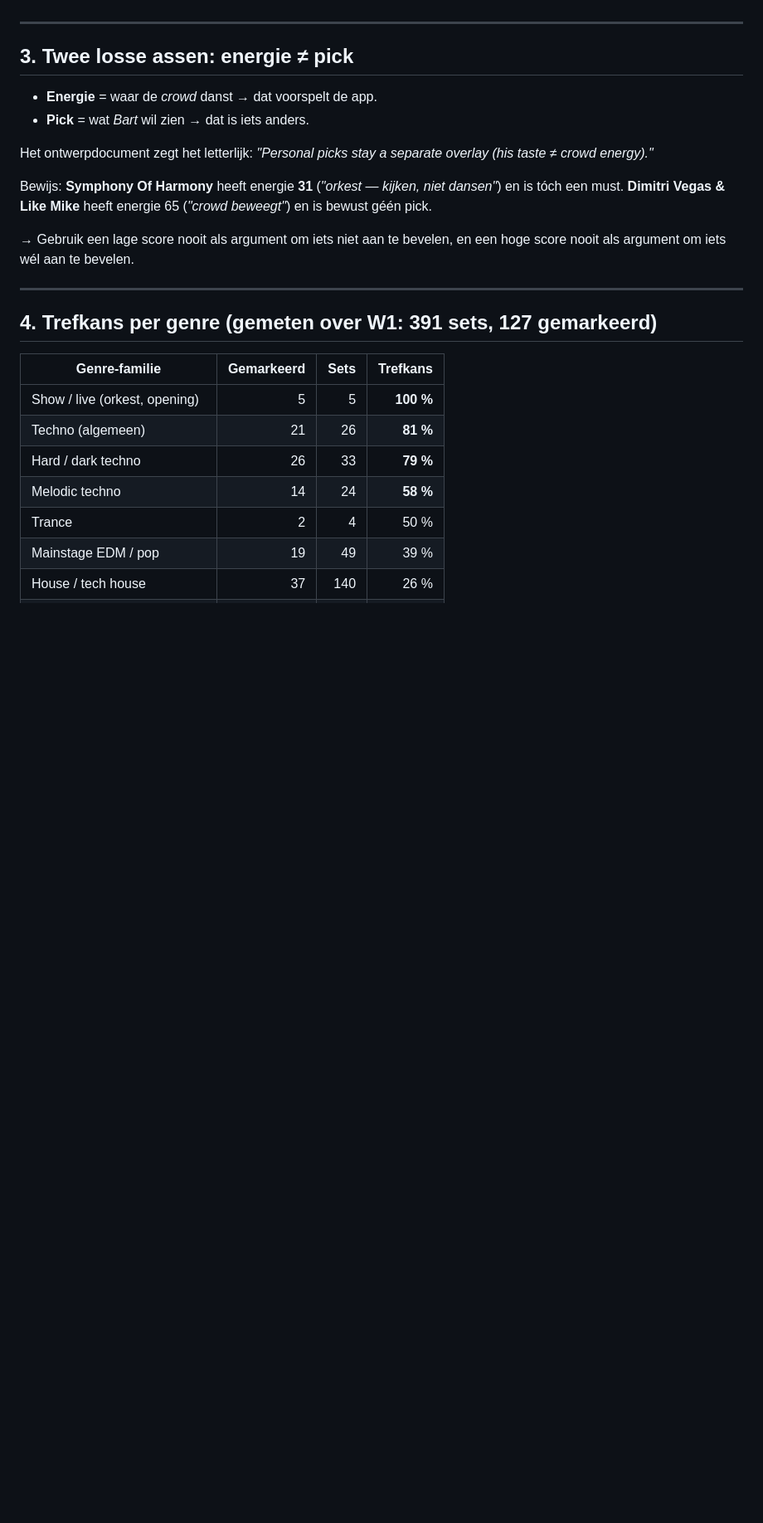
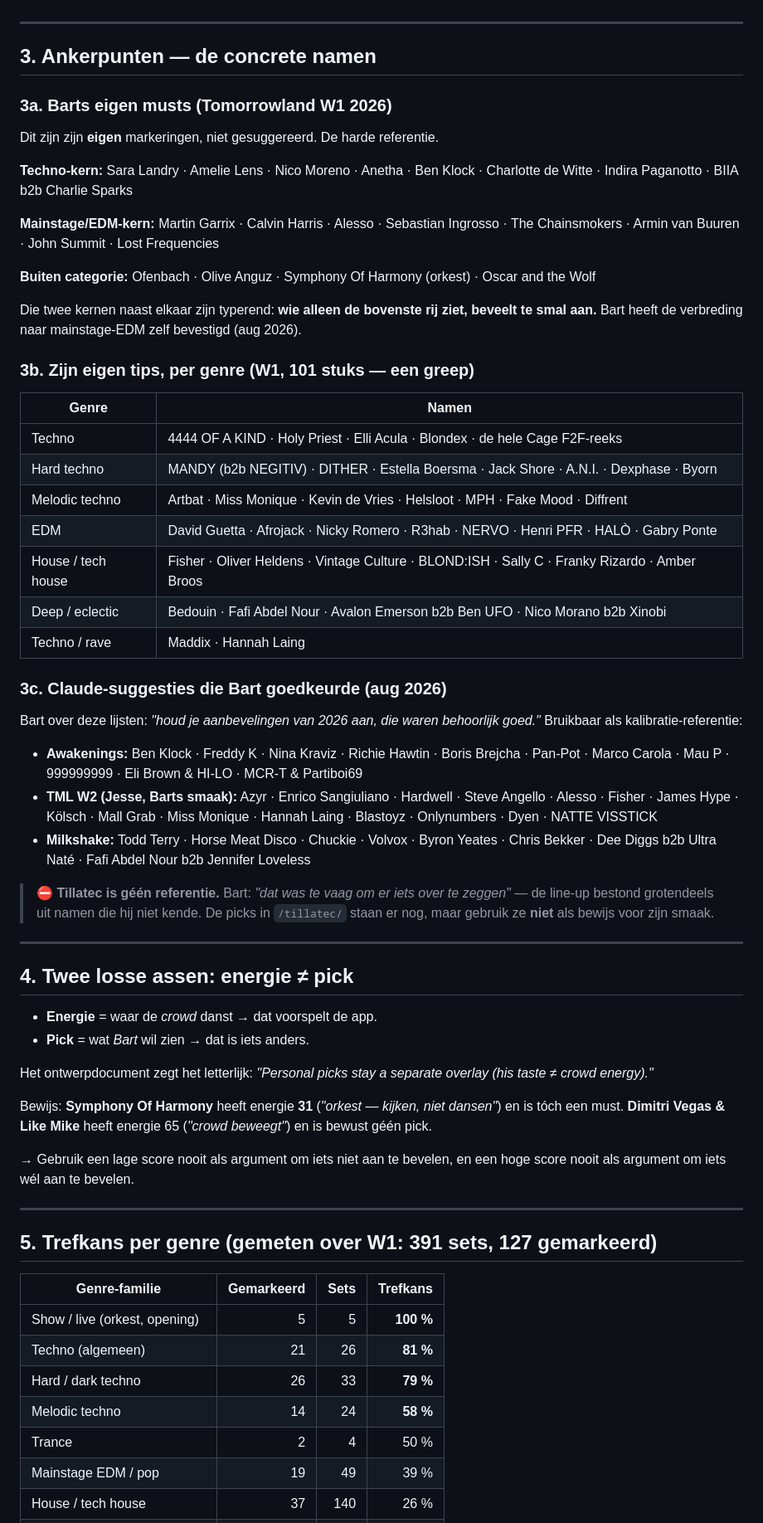
Before and after one commit to bartunlimited/Festival-energy-tracker, a Markdown page: docs/muziek-dna.md, the part around one of its changes. Shown at 83% size. Rendered like a GitHub page; blank space fills up the shorter version.

```diff
--- a/docs/muziek-dna.md
+++ b/docs/muziek-dna.md
@@ -70,7 +70,56 @@ allemaal gemarkeerd: Job Jobse, Carista, I Hate Models, 999999999. De harde kern
 
 ---
 
-## 3. Twee losse assen: energie ≠ pick
+## 3. Ankerpunten — de concrete namen
+
+### 3a. Barts eigen musts (Tomorrowland W1 2026)
+
+Dit zijn zijn **eigen** markeringen, niet gesuggereerd. De harde referentie.
+
+**Techno-kern:** Sara Landry · Amelie Lens · Nico Moreno · Anetha · Ben Klock ·
+Charlotte de Witte · Indira Paganotto · BIIA b2b Charlie Sparks
+
+**Mainstage/EDM-kern:** Martin Garrix · Calvin Harris · Alesso · Sebastian Ingrosso ·
+The Chainsmokers · Armin van Buuren · John Summit · Lost Frequencies
+
+**Buiten categorie:** Ofenbach · Olive Anguz · Symphony Of Harmony (orkest) ·
+Oscar and the Wolf
+
+Die twee kernen naast elkaar zijn typerend: **wie alleen de bovenste rij ziet, beveelt
+te smal aan.** Bart heeft de verbreding naar mainstage-EDM zelf bevestigd (aug 2026).
+
+### 3b. Zijn eigen tips, per genre (W1, 101 stuks — een greep)
+
+| Genre | Namen |
+|---|---|
+| Techno | 4444 OF A KIND · Holy Priest · Elli Acula · Blondex · de hele Cage F2F-reeks |
+| Hard techno | MANDY (b2b NEGITIV) · DITHER · Estella Boersma · Jack Shore · A.N.I. · Dexphase · Byorn |
+| Melodic techno | Artbat · Miss Monique · Kevin de Vries · Helsloot · MPH · Fake Mood · Diffrent |
+| EDM | David Guetta · Afrojack · Nicky Romero · R3hab · NERVO · Henri PFR · HALÒ · Gabry Ponte |
+| House / tech house | Fisher · Oliver Heldens · Vintage Culture · BLOND:ISH · Sally C · Franky Rizardo · Amber Broos |
+| Deep / eclectic | Bedouin · Fafi Abdel Nour · Avalon Emerson b2b Ben UFO · Nico Morano b2b Xinobi |
+| Techno / rave | Maddix · Hannah Laing |
+
+### 3c. Claude-suggesties die Bart goedkeurde (aug 2026)
+
+Bart over deze lijsten: *"houd je aanbevelingen van 2026 aan, die waren behoorlijk
+goed."* Bruikbaar als kalibratie-referentie:
+
+- **Awakenings:** Ben Klock · Freddy K · Nina Kraviz · Richie Hawtin · Boris Brejcha ·
+  Pan-Pot · Marco Carola · Mau P · 999999999 · Eli Brown & HI-LO · MCR-T & Partiboi69
+- **TML W2 (Jesse, Barts smaak):** Azyr · Enrico Sangiuliano · Hardwell · Steve Angello ·
+  Alesso · Fisher · James Hype · Kölsch · Mall Grab · Miss Monique · Hannah Laing ·
+  Blastoyz · Onlynumbers · Dyen · NATTE VISSTICK
+- **Milkshake:** Todd Terry · Horse Meat Disco · Chuckie · Volvox · Byron Yeates ·
+  Chris Bekker · Dee Diggs b2b Ultra Naté · Fafi Abdel Nour b2b Jennifer Loveless
+
+> ⛔ **Tillatec is géén referentie.** Bart: *"dat was te vaag om er iets over te
+> zeggen"* — de line-up bestond grotendeels uit namen die hij niet kende. De picks in
+> `/tillatec/` staan er nog, maar gebruik ze **niet** als bewijs voor zijn smaak.
+
+---
+
+## 4. Twee losse assen: energie ≠ pick
 
 - **Energie** = waar de *crowd* danst → dat voorspelt de app.
 - **Pick** = wat *Bart* wil zien → dat is iets anders.
@@ -87,7 +136,7 @@ score nooit als argument om iets wél aan te bevelen.
 
 ---
 
-## 4. Trefkans per genre (gemeten over W1: 391 sets, 127 gemarkeerd)
+## 5. Trefkans per genre (gemeten over W1: 391 sets, 127 gemarkeerd)
 
 | Genre-familie | Gemarkeerd | Sets | Trefkans |
 |---|---:|---:|---:|
```
Also changed, not shown: other parts of docs/muziek-dna.md (+21 -10 lines).
